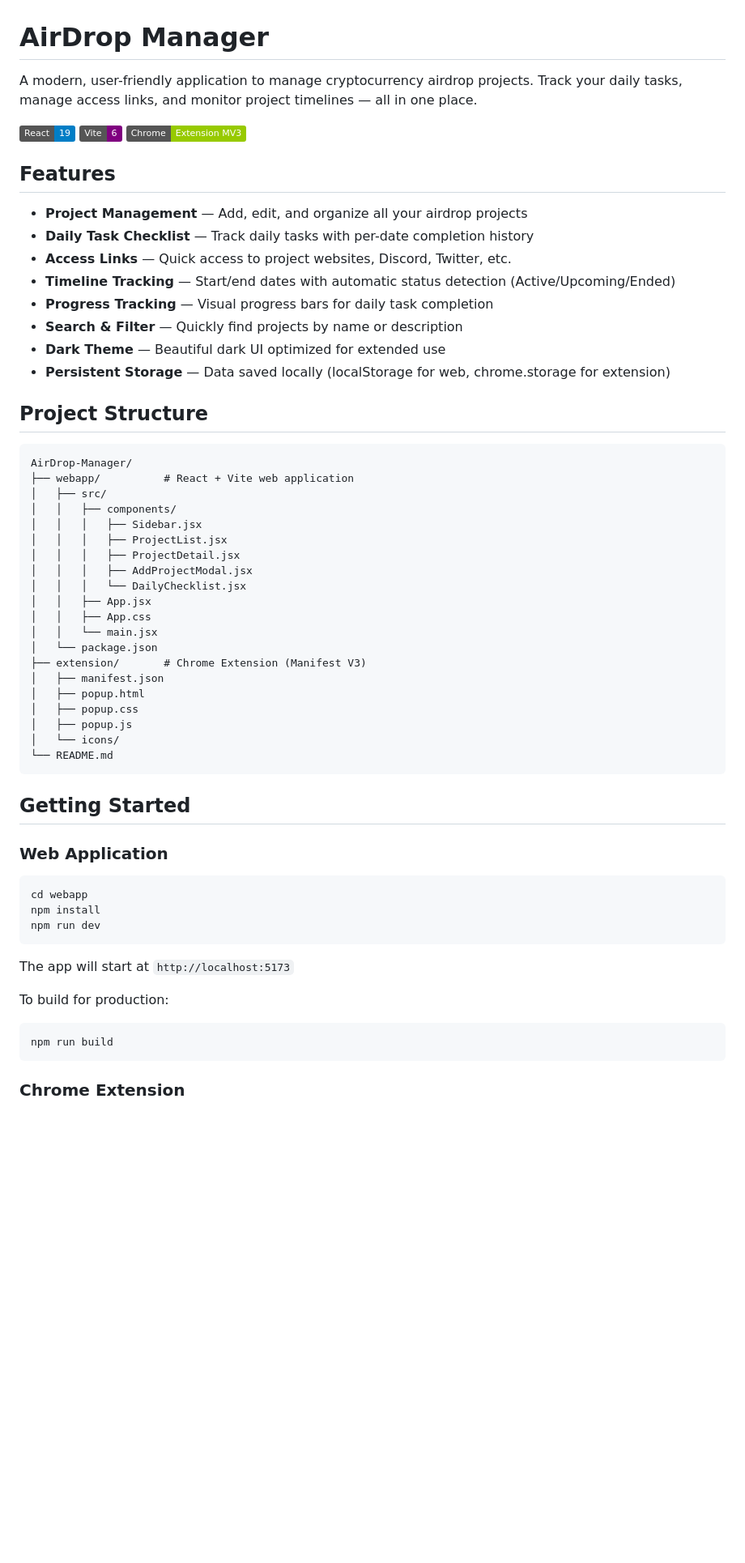
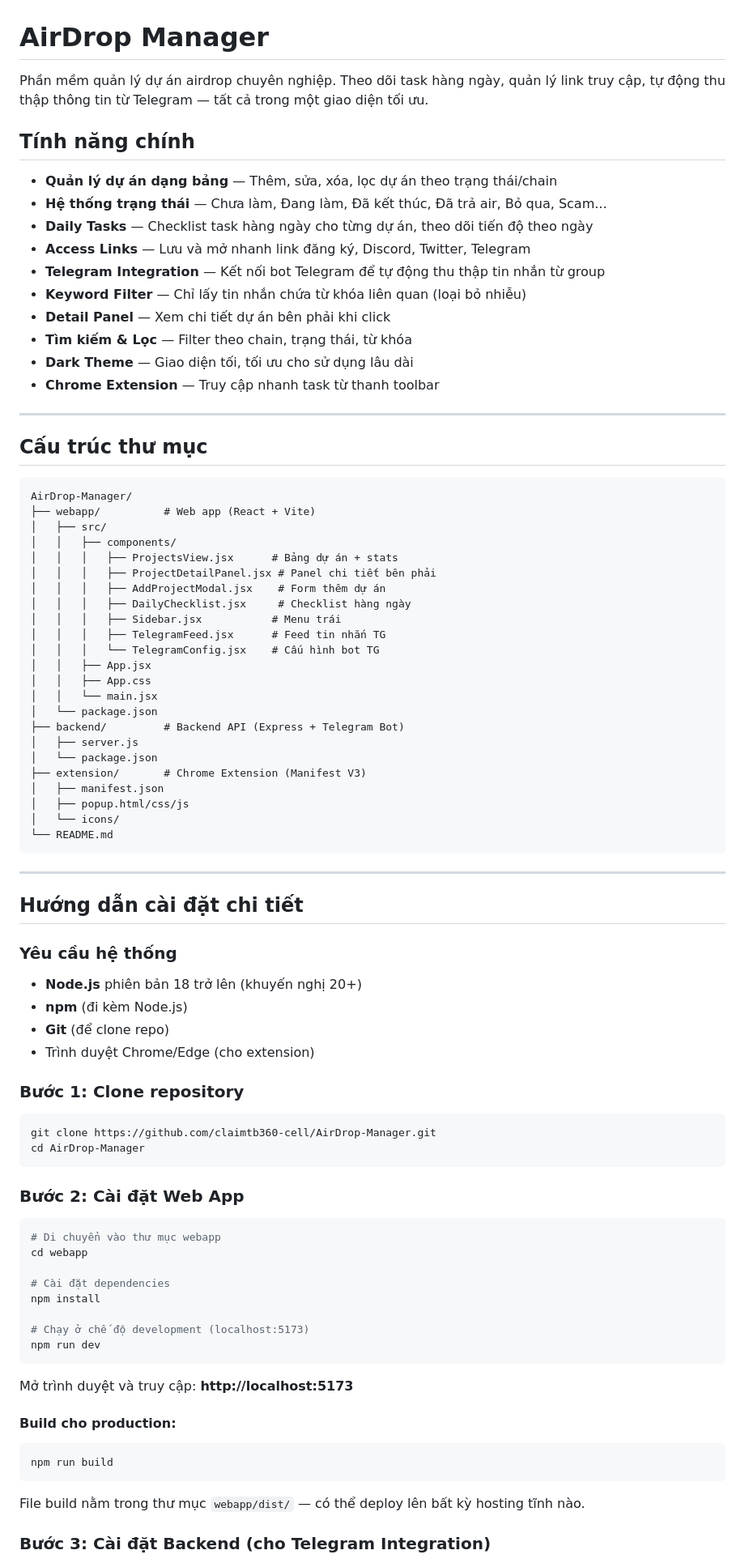
Before and after one commit to claimtb360-cell/AirDrop-Manager, a Markdown page: README.md, the part around one of its changes. Shown at 81% size. GitHub-like rendering; badges without logos; blank space fills up the shorter version.

````diff
--- a/README.md
+++ b/README.md
@@ -1,61 +1,88 @@
 # AirDrop Manager
 
-A modern, user-friendly application to manage cryptocurrency airdrop projects. Track your daily tasks, manage access links, and monitor project timelines — all in one place.
+Phần mềm quản lý dự án airdrop chuyên nghiệp. Theo dõi task hàng ngày, quản lý link truy cập, tự động thu thập thông tin từ Telegram — tất cả trong một giao diện tối ưu.
 
-![React](https://img.shields.io/badge/React-19-blue) ![Vite](https://img.shields.io/badge/Vite-6-purple) ![Chrome Extension](https://img.shields.io/badge/Chrome-Extension%20MV3-green)
+## Tính năng chính
 
-## Features
+- **Quản lý dự án dạng bảng** — Thêm, sửa, xóa, lọc dự án theo trạng thái/chain
+- **Hệ thống trạng thái** — Chưa làm, Đang làm, Đã kết thúc, Đã trả air, Bỏ qua, Scam...
+- **Daily Tasks** — Checklist task hàng ngày cho từng dự án, theo dõi tiến độ theo ngày
+- **Access Links** — Lưu và mở nhanh link đăng ký, Discord, Twitter, Telegram
+- **Telegram Integration** — Kết nối bot Telegram để tự động thu thập tin nhắn từ group
+- **Keyword Filter** — Chỉ lấy tin nhắn chứa từ khóa liên quan (loại bỏ nhiễu)
+- **Detail Panel** — Xem chi tiết dự án bên phải khi click
+- **Tìm kiếm & Lọc** — Filter theo chain, trạng thái, từ khóa
+- **Dark Theme** — Giao diện tối, tối ưu cho sử dụng lâu dài
+- **Chrome Extension** — Truy cập nhanh task từ thanh toolbar
 
-- **Project Management** — Add, edit, and organize all your airdrop projects
-- **Daily Task Checklist** — Track daily tasks with per-date completion history
-- **Access Links** — Quick access to project websites, Discord, Twitter, etc.
-- **Timeline Tracking** — Start/end dates with automatic status detection (Active/Upcoming/Ended)
-- **Progress Tracking** — Visual progress bars for daily task completion
-- **Search & Filter** — Quickly find projects by name or description
-- **Dark Theme** — Beautiful dark UI optimized for extended use
-- **Persistent Storage** — Data saved locally (localStorage for web, chrome.storage for extension)
+---
 
-## Project Structure
+## Cấu trúc thư mục
 
 ```
 AirDrop-Manager/
-├── webapp/          # React + Vite web application
+├── webapp/          # Web app (React + Vite)
 │   ├── src/
 │   │   ├── components/
-│   │   │   ├── Sidebar.jsx
-│   │   │   ├── ProjectList.jsx
-│   │   │   ├── ProjectDetail.jsx
-│   │   │   ├── AddProjectModal.jsx
-│   │   │   └── DailyChecklist.jsx
+│   │   │   ├── ProjectsView.jsx      # Bảng dự án + stats
+│   │   │   ├── ProjectDetailPanel.jsx # Panel chi tiết bên phải
+│   │   │   ├── AddProjectModal.jsx    # Form thêm dự án
+│   │   │   ├── DailyChecklist.jsx     # Checklist hàng ngày
+│   │   │   ├── Sidebar.jsx           # Menu trái
+│   │   │   ├── TelegramFeed.jsx      # Feed tin nhắn TG
+│   │   │   └── TelegramConfig.jsx    # Cấu hình bot TG
 │   │   ├── App.jsx
 │   │   ├── App.css
 │   │   └── main.jsx
 │   └── package.json
+├── backend/         # Backend API (Express + Telegram Bot)
+│   ├── server.js
+│   └── package.json
 ├── extension/       # Chrome Extension (Manifest V3)
 │   ├── manifest.json
-│   ├── popup.html
-│   ├── popup.css
-│   ├── popup.js
+│   ├── popup.html/css/js
 │   └── icons/
 └── README.md
 ```
 
-## Getting Started
+---
 
-### Web Application
+## Hướng dẫn cài đặt chi tiết
+
+### Yêu cầu hệ thống
+
+- **Node.js** phiên bản 18 trở lên (khuyến nghị 20+)
+- **npm** (đi kèm Node.js)
+- **Git** (để clone repo)
+- Trình duyệt Chrome/Edge (cho extension)
+
+### Bước 1: Clone repository
 
 ```bash
+git clone https://github.com/claimtb360-cell/AirDrop-Manager.git
+cd AirDrop-Manager
+```
+
+### Bước 2: Cài đặt Web App
+
+```bash
+# Di chuyển vào thư mục webapp
 cd webapp
+
+# Cài đặt dependencies
 npm install
+
+# Chạy ở chế độ development (localhost:5173)
 npm run dev
 ```
 
-The app will start at `http://localhost:5173`
+Mở trình duyệt và truy cập: **http://localhost:5173**
 
-To build for production:
+#### Build cho production:
 ```bash
 npm run build
 ```
+File build nằm trong thư mục `webapp/dist/` — có thể deploy lên bất kỳ hosting tĩnh nào.
 
-### Chrome Extension
+### Bước 3: Cài đặt Backend (cho Telegram Integration)
 
````
Also changed, not shown: other parts of README.md (+134 -30 lines).
